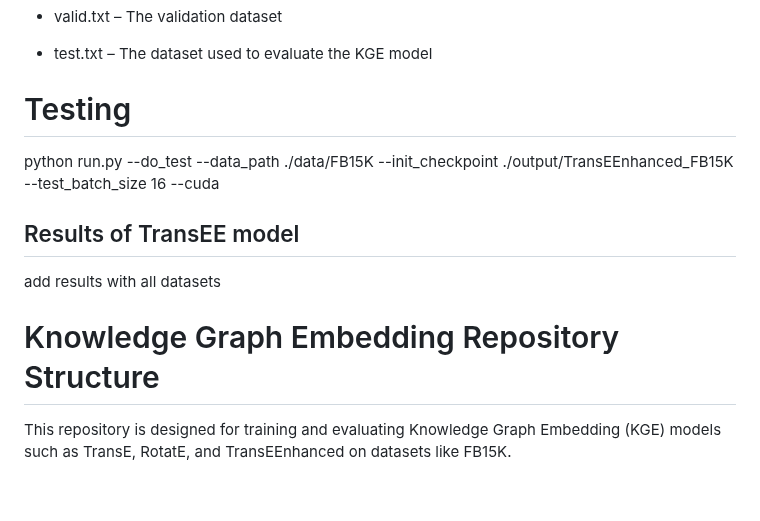
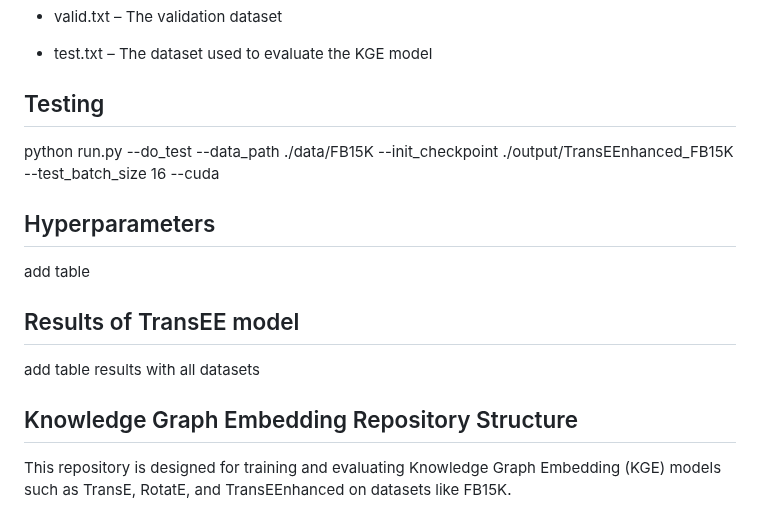
Before and after one commit to Abhijit85/TransEE, a Markdown page: README.md, the part around the change. Drawn GitHub-style; blank space fills up the shorter version.

```diff
--- a/README.md
+++ b/README.md
@@ -42,13 +42,16 @@ The dataset consists of the following files:
 - test.txt – The dataset used to evaluate the KGE model
 
 
-# Testing
+## Testing
 python run.py --do_test --data_path ./data/FB15K --init_checkpoint ./output/TransEEnhanced_FB15K --test_batch_size 16 --cuda
 
+## Hyperparameters
+add table
+
 ## Results of TransEE model
-add results with all datasets
+add table results with all datasets
 
-# Knowledge Graph Embedding Repository Structure
+## Knowledge Graph Embedding Repository Structure
 
 This repository is designed for training and evaluating Knowledge Graph Embedding (KGE) models such as TransE, RotatE, and TransEEnhanced on datasets like FB15K.
 
```
